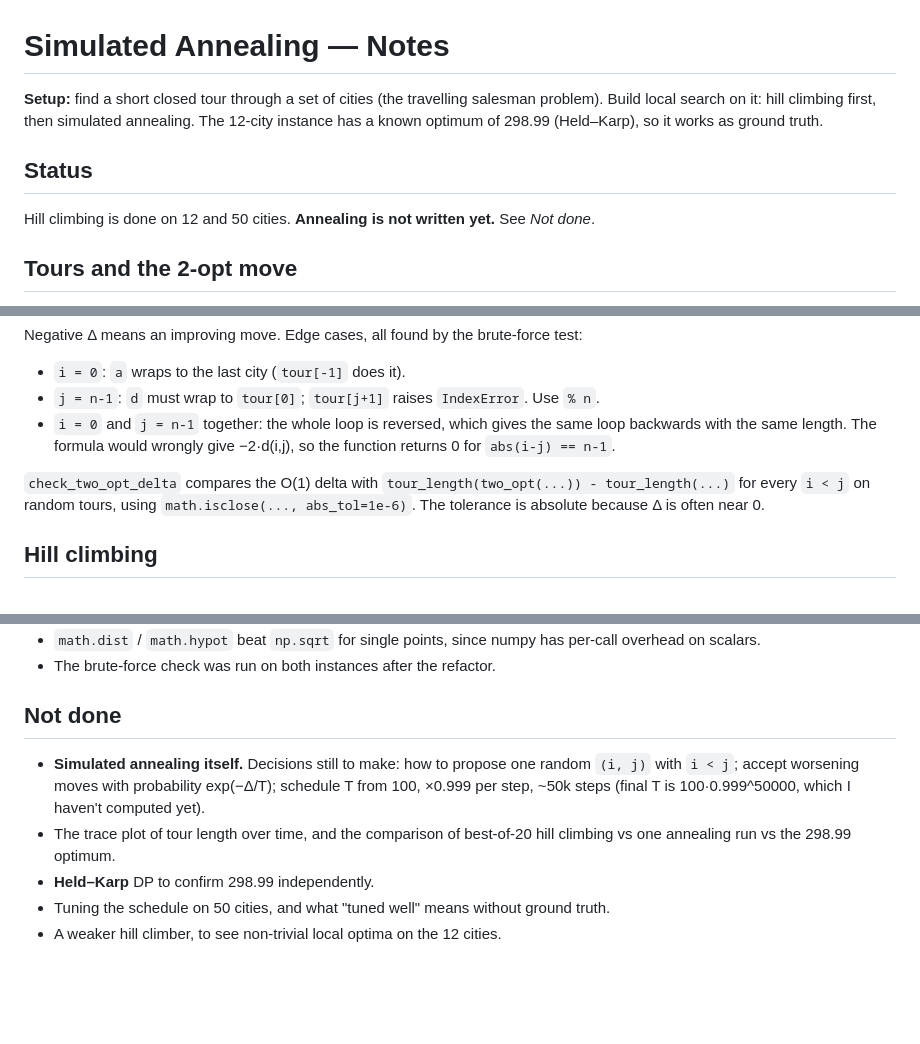
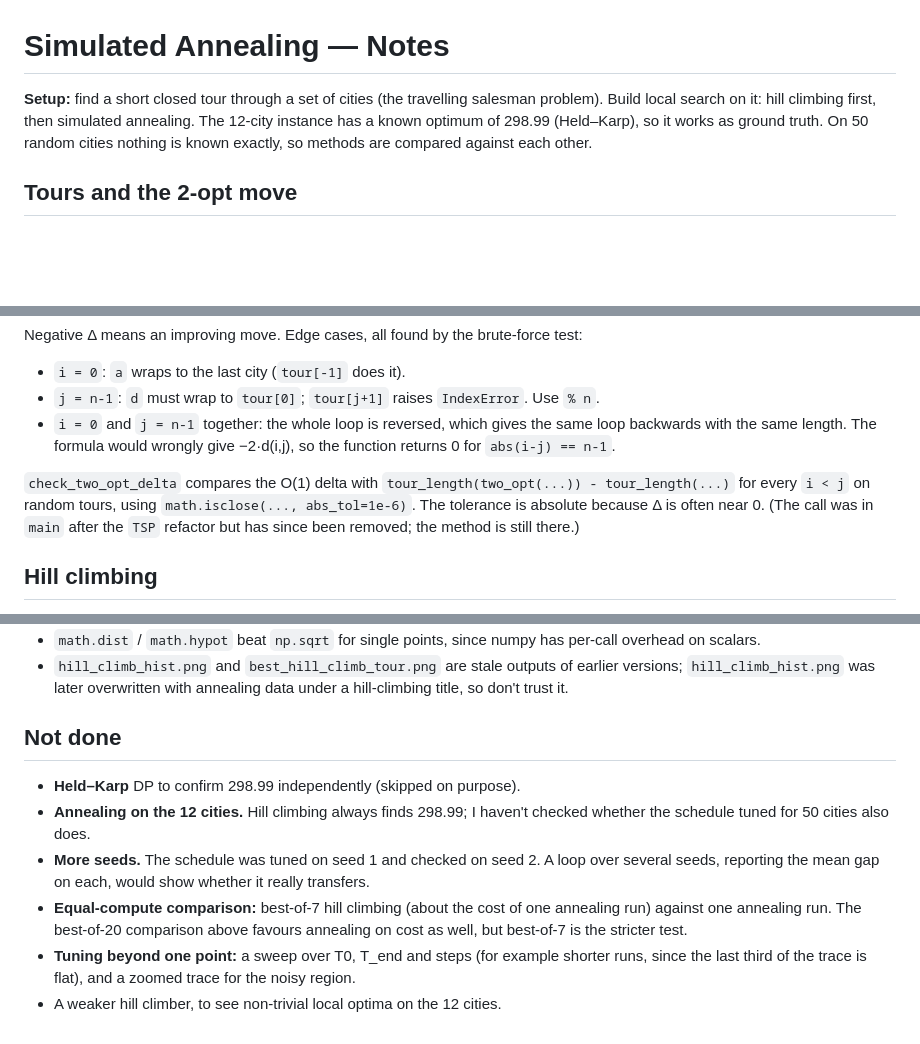
Before and after one commit to benmol1/dna-solvit, a Markdown page: 13_simulated-annealing/NOTES.md, 3 parts joined by grey strips. Drawn GitHub-style; blank space fills up the shorter version.

```diff
--- a/13_simulated-annealing/NOTES.md
+++ b/13_simulated-annealing/NOTES.md
@@ -1,10 +1,6 @@
 # Simulated Annealing — Notes
 
-**Setup:** find a short closed tour through a set of cities (the travelling salesman problem). Build local search on it: hill climbing first, then simulated annealing. The 12-city instance has a known optimum of 298.99 (Held–Karp), so it works as ground truth.
-
-## Status
-
-Hill climbing is done on 12 and 50 cities. **Annealing is not written yet.** See *Not done*.
+**Setup:** find a short closed tour through a set of cities (the travelling salesman problem). Build local search on it: hill climbing first, then simulated annealing. The 12-city instance has a known optimum of 298.99 (Held–Karp), so it works as ground truth. On 50 random cities nothing is known exactly, so methods are compared against each other.
 
 ## Tours and the 2-opt move
 
@@ -26,7 +22,7 @@ Negative Δ means an improving move. Edge cases, all found by the brute-force te
 - `j = n-1`: `d` must wrap to `tour[0]`; `tour[j+1]` raises `IndexError`. Use `% n`.
 - `i = 0` and `j = n-1` together: the whole loop is reversed, which gives the same loop backwards with the same length. The formula would wrongly give −2·d(i,j), so the function returns 0 for `abs(i-j) == n-1`.
 
-`check_two_opt_delta` compares the O(1) delta with `tour_length(two_opt(...)) - tour_length(...)` for every `i < j` on random tours, using `math.isclose(..., abs_tol=1e-6)`. The tolerance is absolute because Δ is often near 0.
+`check_two_opt_delta` compares the O(1) delta with `tour_length(two_opt(...)) - tour_length(...)` for every `i < j` on random tours, using `math.isclose(..., abs_tol=1e-6)`. The tolerance is absolute because Δ is often near 0. (The call was in `main` after the `TSP` refactor but has since been removed; the method is still there.)
 
 ## Hill climbing
 
@@ -67,10 +132,11 @@ A rough yardstick from the random-uniform TSP constant, 0.7124·√(n·A), gives
 - `math.dist` / `math.hypot` beat `np.sqrt` for single points, since numpy has per-call overhead on scalars.
-- The brute-force check was run on both instances after the refactor.
+- `hill_climb_hist.png` and `best_hill_climb_tour.png` are stale outputs of earlier versions; `hill_climb_hist.png` was later overwritten with annealing data under a hill-climbing title, so don't trust it.
 
 ## Not done
 
-- **Simulated annealing itself.** Decisions still to make: how to propose one random `(i, j)` with `i < j`; accept worsening moves with probability exp(−Δ/T); schedule T from 100, ×0.999 per step, ~50k steps (final T is 100·0.999^50000, which I haven't computed yet).
-- The trace plot of tour length over time, and the comparison of best-of-20 hill climbing vs one annealing run vs the 298.99 optimum.
-- **Held–Karp** DP to confirm 298.99 independently.
-- Tuning the schedule on 50 cities, and what "tuned well" means without ground truth.
+- **Held–Karp** DP to confirm 298.99 independently (skipped on purpose).
+- **Annealing on the 12 cities.** Hill climbing always finds 298.99; I haven't checked whether the schedule tuned for 50 cities also does.
+- **More seeds.** The schedule was tuned on seed 1 and checked on seed 2. A loop over several seeds, reporting the mean gap on each, would show whether it really transfers.
+- **Equal-compute comparison:** best-of-7 hill climbing (about the cost of one annealing run) against one annealing run. The best-of-20 comparison above favours annealing on cost as well, but best-of-7 is the stricter test.
+- **Tuning beyond one point:** a sweep over T0, T_end and steps (for example shorter runs, since the last third of the trace is flat), and a zoomed trace for the noisy region.
 - A weaker hill climber, to see non-trivial local optima on the 12 cities.
```
Also changed, not shown: other parts of 13_simulated-annealing/NOTES.md (+77 -8 lines), 13_simulated-annealing/annealing_trace.png (added), 13_simulated-annealing/best_annealing_tour.png (added), 13_simulated-annealing/best_hill_climb_tour.png (deleted), 13_simulated-annealing/best_hill_climbing_tour.png (added), 13_simulated-annealing/comparison_hist.png (added), 13_simulated-annealing/hill_climb_hist.png (deleted), 1 other file.
